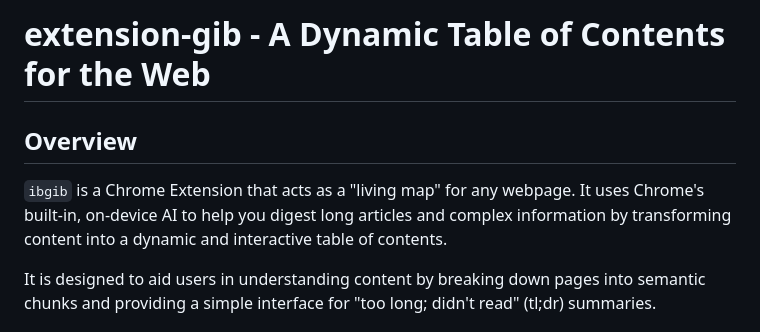
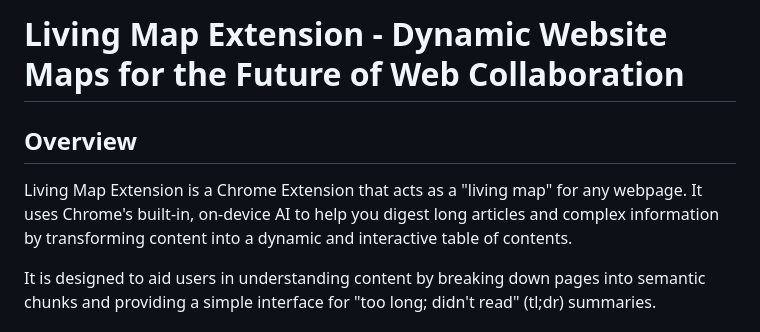
Before and after one commit to wraiford/blank-gib, a Markdown page: src/extension/README.md, the part around the change. Drawn GitHub-style.

Commit message:
meta: extension readme streamline name
* "Living Map" extension. Meh. Branding

```diff
--- a/src/extension/README.md
+++ b/src/extension/README.md
@@ -1,8 +1,8 @@
-# extension-gib - A Dynamic Table of Contents for the Web
+# Living Map Extension - Dynamic Website Maps for the Future of Web Collaboration
 
 ## Overview
 
-`ibgib` is a Chrome Extension that acts as a "living map" for any webpage. It uses Chrome's built-in, on-device AI to help you digest long articles and complex information by transforming content into a dynamic and interactive table of contents.
+Living Map Extension is a Chrome Extension that acts as a "living map" for any webpage. It uses Chrome's built-in, on-device AI to help you digest long articles and complex information by transforming content into a dynamic and interactive table of contents.
 
 It is designed to aid users in understanding content by breaking down pages into semantic chunks and providing a simple interface for "too long; didn't read" (tl;dr) summaries.
 
```
